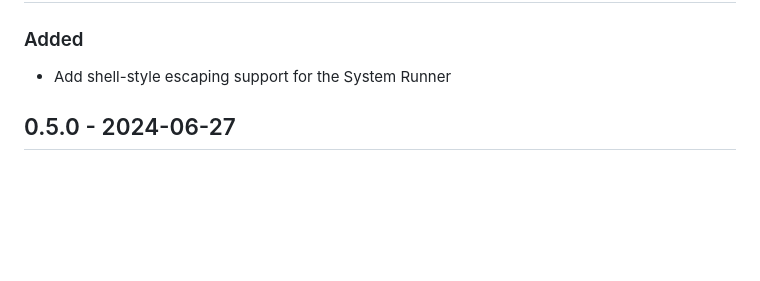
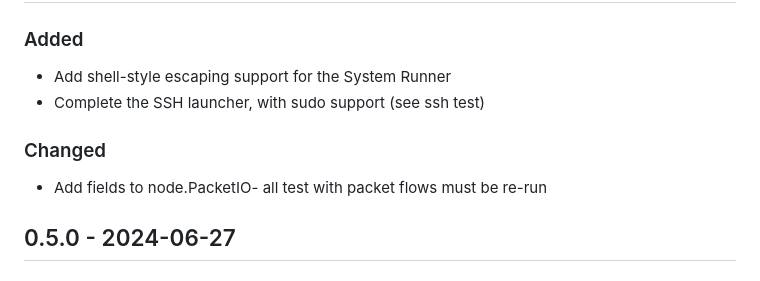
Before and after one commit to heistp/antler, a Markdown page: CHANGES.md, the part around the change. Drawn GitHub-style; blank space fills up the shorter version.

```diff
--- a/CHANGES.md
+++ b/CHANGES.md
@@ -11,6 +11,11 @@ and this project adheres to
 ### Added
 
 - Add shell-style escaping support for the System Runner
+- Complete the SSH launcher, with sudo support (see ssh test)
+
+### Changed
+
+- Add fields to node.PacketIO- all test with packet flows must be re-run
 
 ## 0.5.0 - 2024-06-27
 
```
